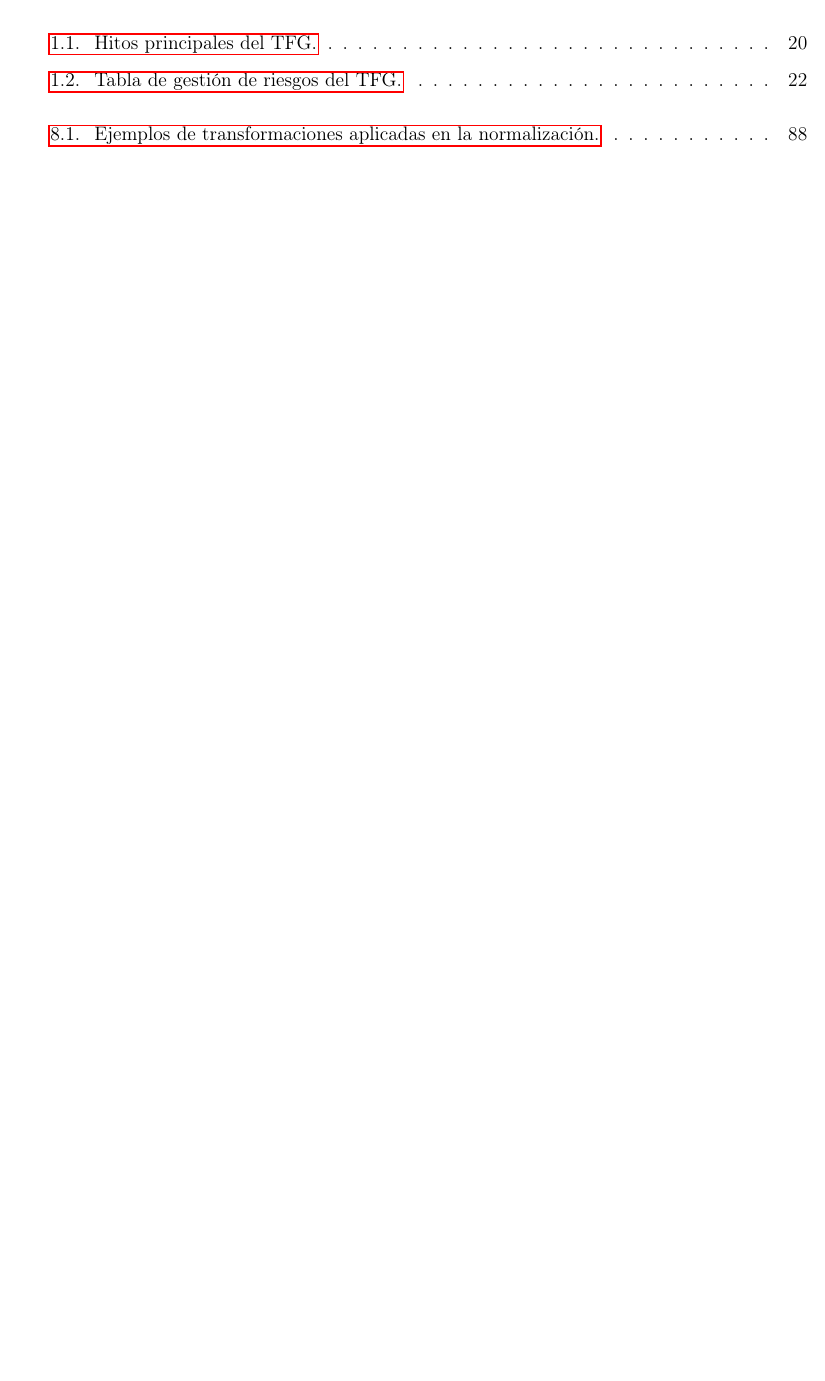
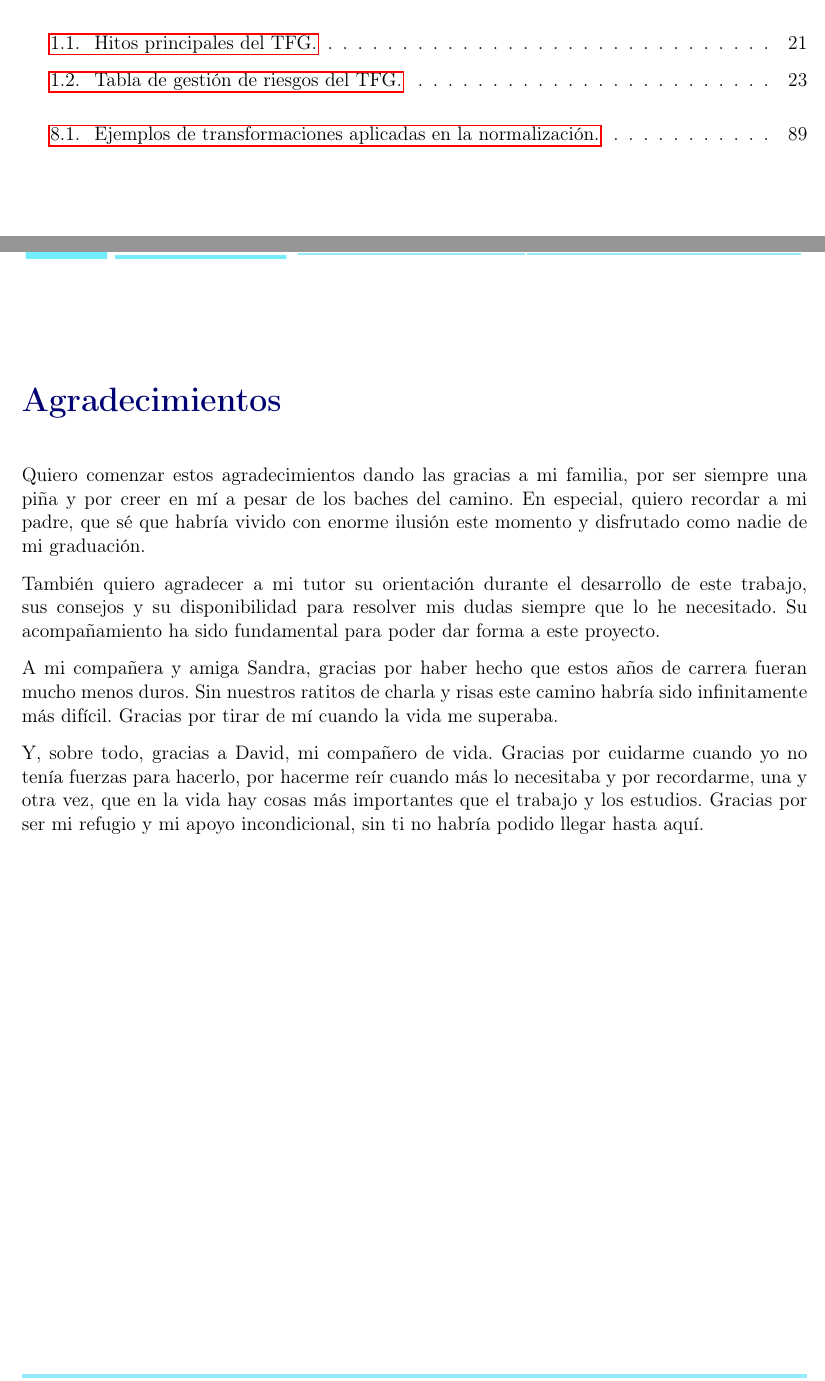
Before and after one commit to Elle518/whodunit-stylometry, a LaTeX thesis (memoria/main.tex): part of page 12 of 104 before the commit and two parts of pages 12 and 13 of 105 after it, the two joined at a grey line, cut so that both start at the same text, the shorter picture padded with empty space. Compiled offline with pdfLaTeX.

Commit message:
Add acknowledgments

```diff
--- a/memoria/main.tex
+++ b/memoria/main.tex
@@ -50,6 +50,16 @@ A maximum of 250 words, detailing the purpose, contexto of application, methodol
 \listoffigures
 
 \listoftables
+
+\chapter*{Agradecimientos}
+
+Quiero comenzar estos agradecimientos dando las gracias a mi familia, por ser siempre una piña y por creer en mí a pesar de los baches del camino. En especial, quiero recordar a mi padre, que sé que habría vivido con enorme ilusión este momento y disfrutado como nadie de mi graduación.
+
+También quiero agradecer a mi tutor su orientación durante el desarrollo de este trabajo, sus consejos y su disponibilidad para resolver mis dudas siempre que lo he necesitado. Su acompañamiento ha sido fundamental para poder dar forma a este proyecto.
+
+A mi compañera y amiga Sandra, gracias por haber hecho que estos años de carrera fueran mucho menos duros. Sin nuestros ratitos de charla y risas este camino habría sido infinitamente más difícil. Gracias por tirar de mí cuando la vida me superaba.
+
+Y, sobre todo, gracias a David, mi compañero de vida. Gracias por cuidarme cuando yo no tenía fuerzas para hacerlo, por hacerme reír cuando más lo necesitaba y por recordarme, una y otra vez, que en la vida hay cosas más importantes que el trabajo y los estudios. Gracias por ser mi refugio y mi apoyo incondicional, sin ti no habría podido llegar hasta aquí.
 
 \cleardoublepage
 
```
